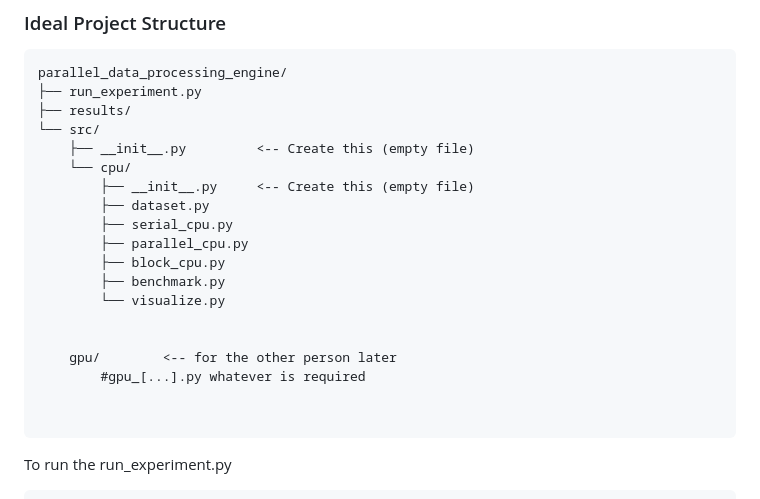
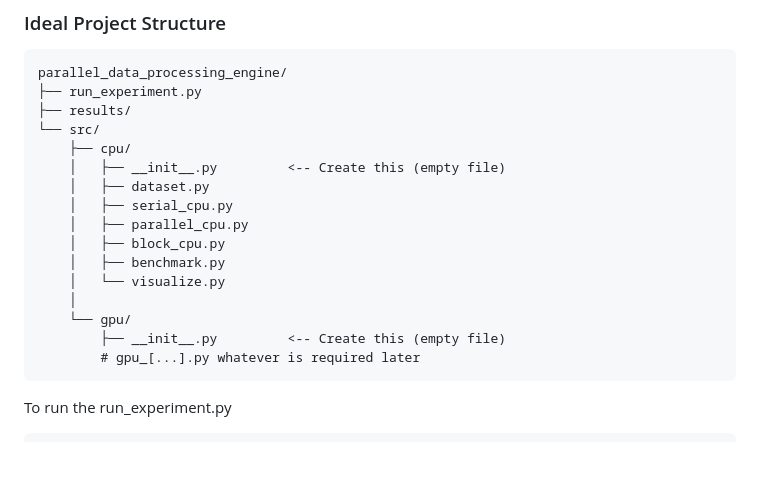
Before and after one commit to AmitavaDutta/parallel_data_processing_engine, a Markdown page: README.md, the part around the change. Rendered like a GitHub page; blank space fills up the shorter version.

````diff
--- a/README.md
+++ b/README.md
@@ -5,21 +5,18 @@ parallel_data_processing_engine/
 ├── run_experiment.py
 ├── results/
 └── src/
-    ├── __init__.py         <-- Create this (empty file)
-    └── cpu/
-        ├── __init__.py     <-- Create this (empty file)
-        ├── dataset.py
-        ├── serial_cpu.py
-        ├── parallel_cpu.py
-        ├── block_cpu.py
-        ├── benchmark.py
-        └── visualize.py
-
-
-    gpu/        <-- for the other person later
-        #gpu_[...].py whatever is required
-
-
+    ├── cpu/
+    │   ├── __init__.py         <-- Create this (empty file)
+    │   ├── dataset.py
+    │   ├── serial_cpu.py
+    │   ├── parallel_cpu.py
+    │   ├── block_cpu.py
+    │   ├── benchmark.py
+    │   └── visualize.py
+    │
+    └── gpu/
+        ├── __init__.py         <-- Create this (empty file)
+        # gpu_[...].py whatever is required later
 ```
 To run the run_experiment.py
 ```
````
